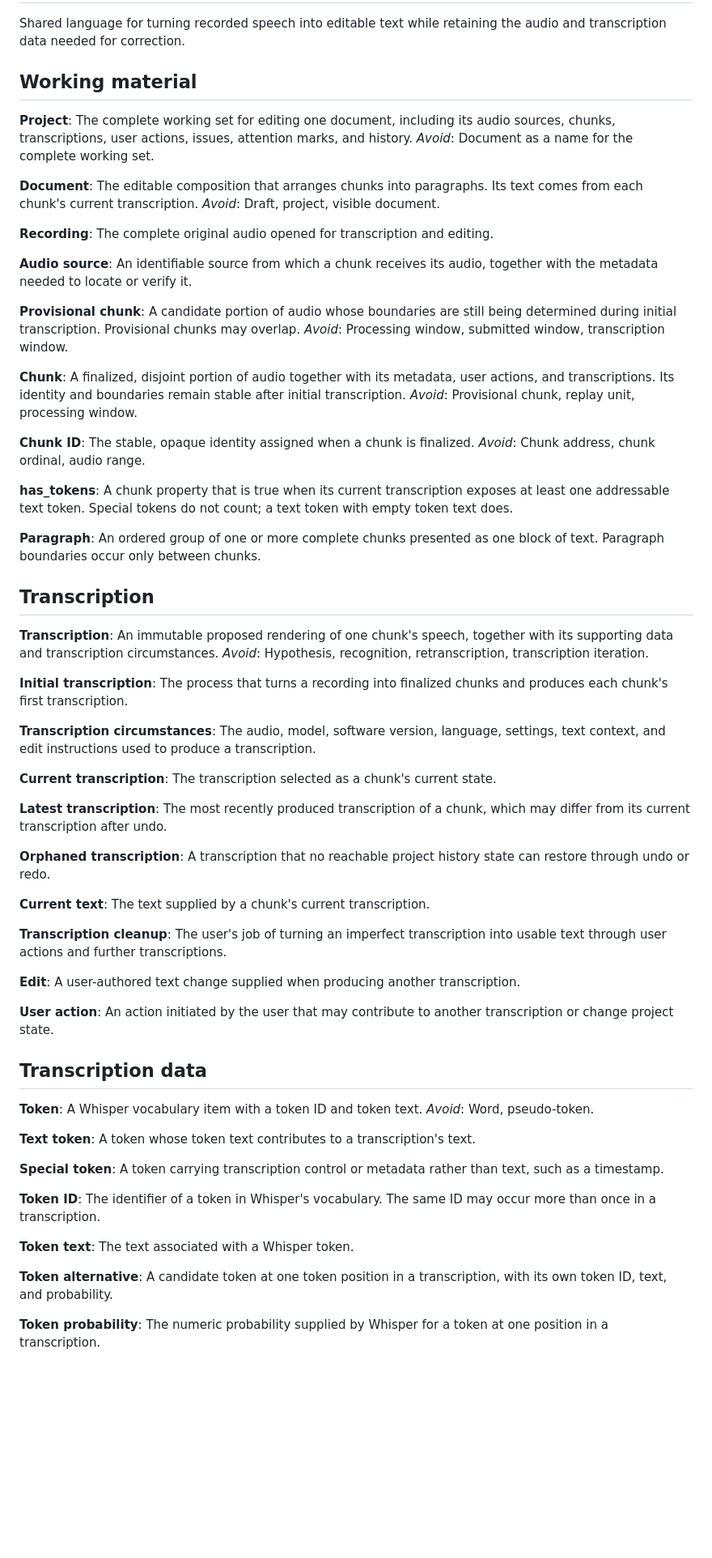
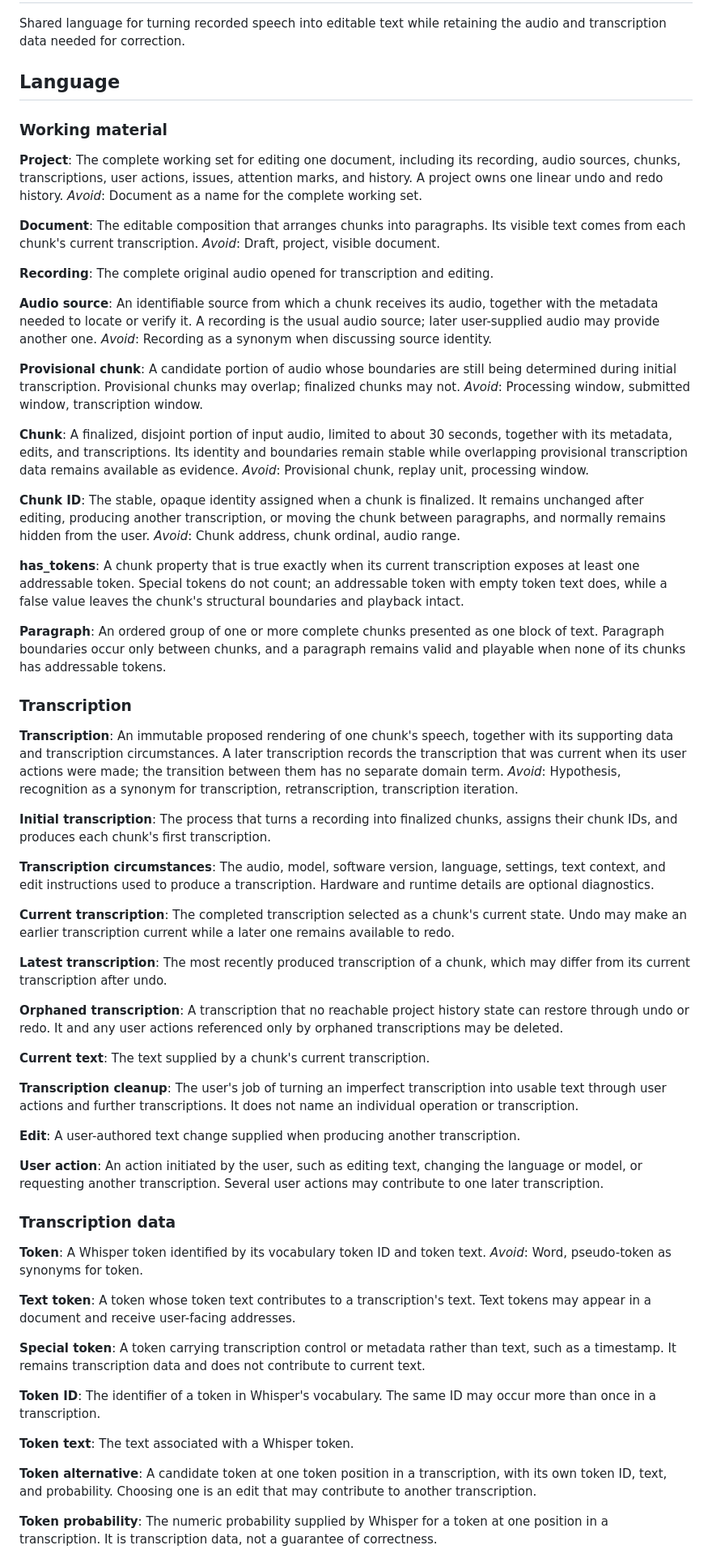
Before and after one commit to olpa/running_drafts_editor, a Markdown page: CONTEXT.md, the part around one of its changes. Shown at 81% size. Drawn GitHub-style; blank space fills up the shorter version.

Commit message:
Preserve grilled domain distinctions

```diff
--- a/CONTEXT.md
+++ b/CONTEXT.md
@@ -3,16 +3,19 @@
 Shared language for turning recorded speech into editable text while retaining
 the audio and transcription data needed for correction.
 
-## Working material
+## Language
+
+### Working material
 
 **Project**:
-The complete working set for editing one document, including its audio sources,
-chunks, transcriptions, user actions, issues, attention marks, and history.
+The complete working set for editing one document, including its recording,
+audio sources, chunks, transcriptions, user actions, issues, attention marks,
+and history. A project owns one linear undo and redo history.
 _Avoid_: Document as a name for the complete working set.
 
 **Document**:
-The editable composition that arranges chunks into paragraphs. Its text comes
-from each chunk's current transcription.
+The editable composition that arranges chunks into paragraphs. Its visible text
+comes from each chunk's current transcription.
 _Avoid_: Draft, project, visible document.
 
 **Recording**:
@@ -20,49 +23,62 @@ The complete original audio opened for transcription and editing.
 
 **Audio source**:
 An identifiable source from which a chunk receives its audio, together with the
-metadata needed to locate or verify it.
+metadata needed to locate or verify it. A recording is the usual audio source;
+later user-supplied audio may provide another one.
+_Avoid_: Recording as a synonym when discussing source identity.
 
 **Provisional chunk**:
 A candidate portion of audio whose boundaries are still being determined
-during initial transcription. Provisional chunks may overlap.
+during initial transcription. Provisional chunks may overlap; finalized chunks
+may not.
 _Avoid_: Processing window, submitted window, transcription window.
 
 **Chunk**:
-A finalized, disjoint portion of audio together with its metadata, user actions,
-and transcriptions. Its identity and boundaries remain stable after initial
-transcription.
+A finalized, disjoint portion of input audio, limited to about 30 seconds,
+together with its metadata, edits, and transcriptions. Its identity and
+boundaries remain stable while overlapping provisional transcription data
+remains available as evidence.
 _Avoid_: Provisional chunk, replay unit, processing window.
 
 **Chunk ID**:
-The stable, opaque identity assigned when a chunk is finalized.
+The stable, opaque identity assigned when a chunk is finalized. It remains
+unchanged after editing, producing another transcription, or moving the chunk
+between paragraphs, and normally remains hidden from the user.
 _Avoid_: Chunk address, chunk ordinal, audio range.
 
 **has_tokens**:
-A chunk property that is true when its current transcription exposes at least
-one addressable text token. Special tokens do not count; a text token with empty
-token text does.
+A chunk property that is true exactly when its current transcription exposes at
+least one addressable token. Special tokens do not count; an addressable token
+with empty token text does, while a false value leaves the chunk's
+structural boundaries and playback intact.
 
 **Paragraph**:
 An ordered group of one or more complete chunks presented as one block of text.
-Paragraph boundaries occur only between chunks.
+Paragraph boundaries occur only between chunks, and a paragraph remains valid
+and playable when none of its chunks has addressable tokens.
 
-## Transcription
+### Transcription
 
 **Transcription**:
 An immutable proposed rendering of one chunk's speech, together with its
-supporting data and transcription circumstances.
-_Avoid_: Hypothesis, recognition, retranscription, transcription iteration.
+supporting data and transcription circumstances. A later transcription records
+the transcription that was current when its user actions were made; the
+transition between them has no separate domain term.
+_Avoid_: Hypothesis, recognition as a synonym for transcription,
+retranscription, transcription iteration.
 
 **Initial transcription**:
-The process that turns a recording into finalized chunks and produces each
-chunk's first transcription.
+The process that turns a recording into finalized chunks, assigns their chunk
+IDs, and produces each chunk's first transcription.
 
 **Transcription circumstances**:
 The audio, model, software version, language, settings, text context, and edit
-instructions used to produce a transcription.
+instructions used to produce a transcription. Hardware and runtime details are
+optional diagnostics.
 
 **Current transcription**:
-The transcription selected as a chunk's current state.
+The completed transcription selected as a chunk's current state. Undo may make
+an earlier transcription current while a later one remains available to redo.
 
 **Latest transcription**:
 The most recently produced transcription of a chunk, which may differ from its
@@ -70,34 +86,39 @@ current transcription after undo.
 
 **Orphaned transcription**:
 A transcription that no reachable project history state can restore through
-undo or redo.
+undo or redo. It and any user actions referenced only by orphaned
+transcriptions may be deleted.
 
 **Current text**:
 The text supplied by a chunk's current transcription.
 
 **Transcription cleanup**:
 The user's job of turning an imperfect transcription into usable text through
-user actions and further transcriptions.
+user actions and further transcriptions. It does not name an individual
+operation or transcription.
 
 **Edit**:
 A user-authored text change supplied when producing another transcription.
 
 **User action**:
-An action initiated by the user that may contribute to another transcription
-or change project state.
+An action initiated by the user, such as editing text, changing the language or
+model, or requesting another transcription. Several user actions may contribute
+to one later transcription.
 
-## Transcription data
+### Transcription data
 
 **Token**:
-A Whisper vocabulary item with a token ID and token text.
-_Avoid_: Word, pseudo-token.
+A Whisper token identified by its vocabulary token ID and token text.
+_Avoid_: Word, pseudo-token as synonyms for token.
 
 **Text token**:
-A token whose token text contributes to a transcription's text.
+A token whose token text contributes to a transcription's text. Text tokens may
+appear in a document and receive user-facing addresses.
 
 **Special token**:
 A token carrying transcription control or metadata rather than text, such as a
-timestamp.
+timestamp. It remains transcription data and does not contribute to current
+text.
 
 **Token ID**:
 The identifier of a token in Whisper's vocabulary. The same ID may occur more
@@ -108,11 +129,12 @@ The text associated with a Whisper token.
 
 **Token alternative**:
 A candidate token at one token position in a transcription, with its own token
-ID, text, and probability.
+ID, text, and probability. Choosing one is an edit that may contribute to
+another transcription.
 
 **Token probability**:
 The numeric probability supplied by Whisper for a token at one position in a
-transcription.
+transcription. It is transcription data, not a guarantee of correctness.
 
 **Confidence**:
 A UI interpretation of token probability, such as a color derived from a live
```
Also changed, not shown: other parts of CONTEXT.md (+18 -10 lines).
